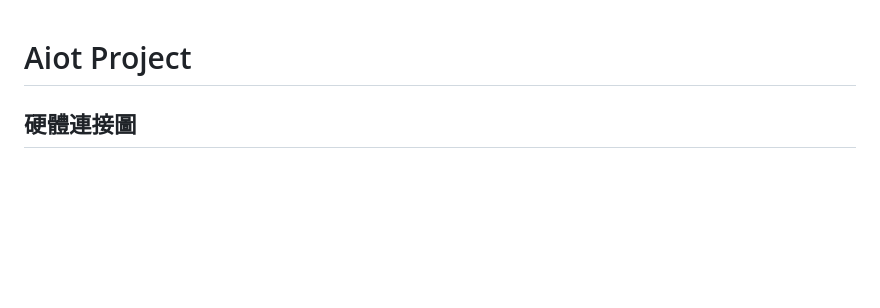
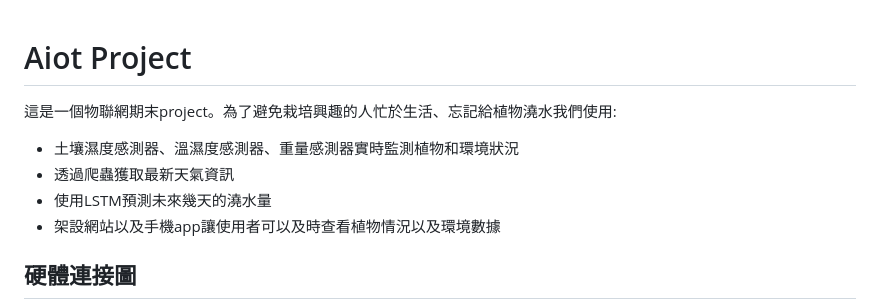
Before and after one commit to Edmond-Yang/Aiot_Project, a Markdown page: README.md, the part around the change. Drawn GitHub-style; blank space fills up the shorter version.

```diff
--- a/README.md
+++ b/README.md
@@ -1,4 +1,9 @@
 # Aiot Project
+這是一個物聯網期末project。為了避免栽培興趣的人忙於生活、忘記給植物澆水我們使用:
+- 土壤濕度感測器、溫濕度感測器、重量感測器實時監測植物和環境狀況
+- 透過爬蟲獲取最新天氣資訊
+- 使用LSTM預測未來幾天的澆水量
+- 架設網站以及手機app讓使用者可以及時查看植物情況以及環境數據
 
 ## 硬體連接圖
 ![image](hardware.png)
```
